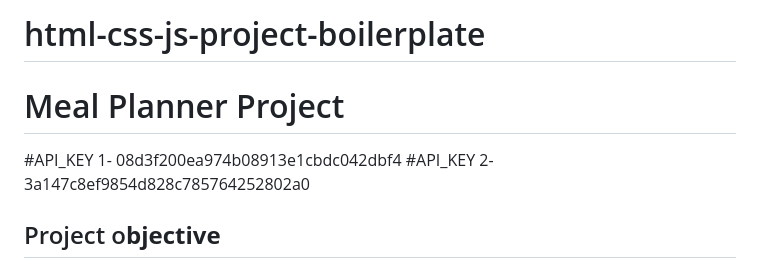
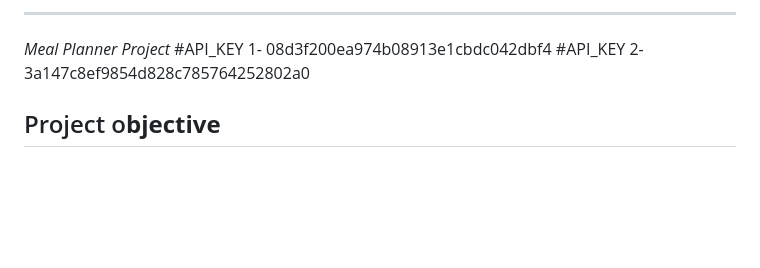
Before and after one commit to Somnadgire1/Meal-Planner-Project---JS-Placement-Project---21h19e1tqqo1, a Markdown page: README.md, the part around the change. Rendered like a GitHub page; blank space fills up the shorter version.

```diff
--- a/README.md
+++ b/README.md
@@ -1,5 +1,5 @@
-# html-css-js-project-boilerplate
-# Meal Planner Project
+----------------------------------
+*Meal Planner Project*
 #API_KEY 1- 08d3f200ea974b08913e1cbdc042dbf4
 #API_KEY 2- 3a147c8ef9854d828c785764252802a0
 ## Project o**bjective**
```
